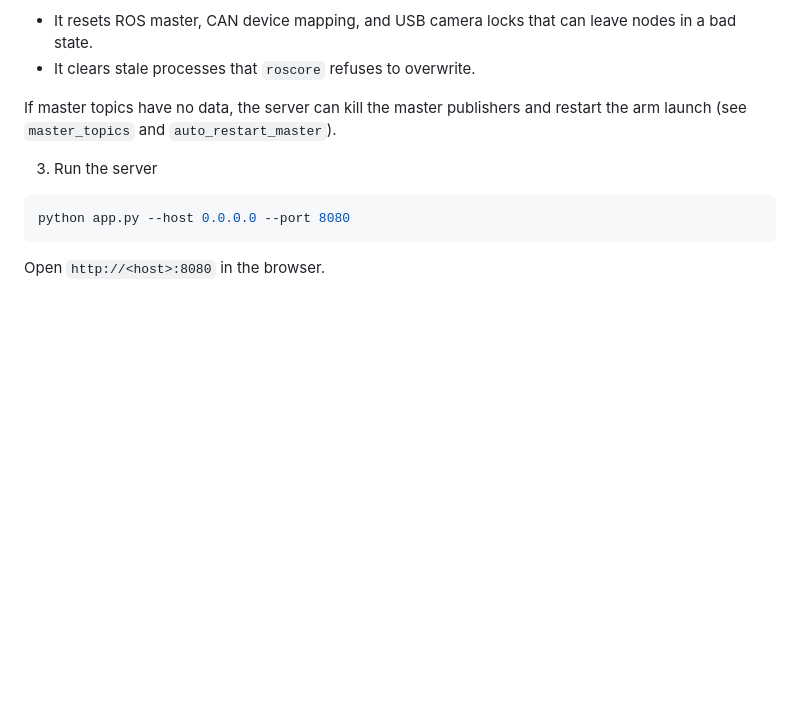
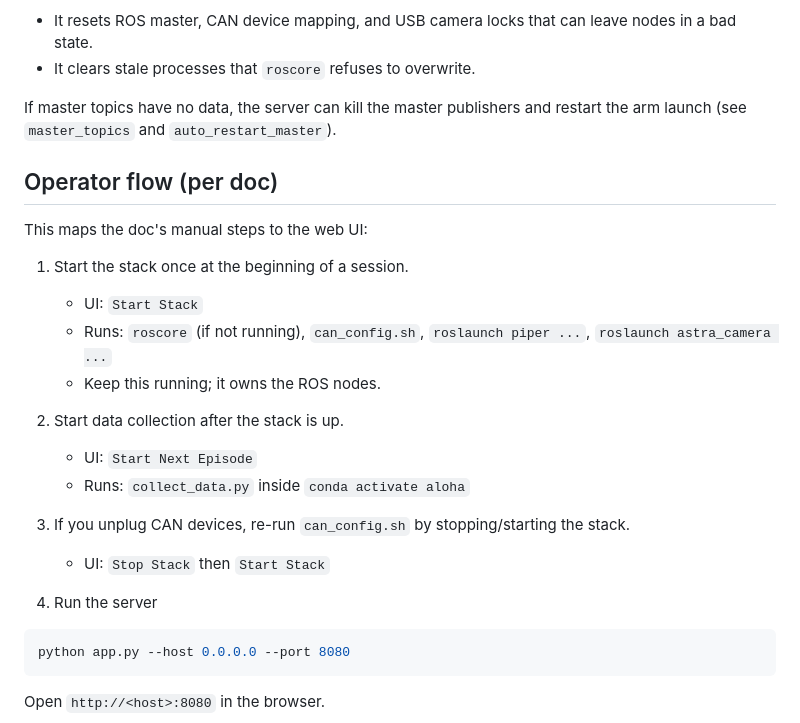
Before and after one commit to Lr-2002/aloha_gui, a Markdown page: README.md, the part around the change. Drawn GitHub-style; blank space fills up the shorter version.

Commit message:
Document operator flow

````diff
--- a/README.md
+++ b/README.md
@@ -125,6 +125,20 @@ Why reboot sometimes “fixes” it:
 
 If master topics have no data, the server can kill the master publishers and restart the arm launch (see `master_topics` and `auto_restart_master`).
 
+## Operator flow (per doc)
+
+This maps the doc's manual steps to the web UI:
+
+1) Start the stack once at the beginning of a session.
+   - UI: `Start Stack`
+   - Runs: `roscore` (if not running), `can_config.sh`, `roslaunch piper ...`, `roslaunch astra_camera ...`
+   - Keep this running; it owns the ROS nodes.
+2) Start data collection after the stack is up.
+   - UI: `Start Next Episode`
+   - Runs: `collect_data.py` inside `conda activate aloha`
+3) If you unplug CAN devices, re-run `can_config.sh` by stopping/starting the stack.
+   - UI: `Stop Stack` then `Start Stack`
+
 3) Run the server
 
 ```bash
````
